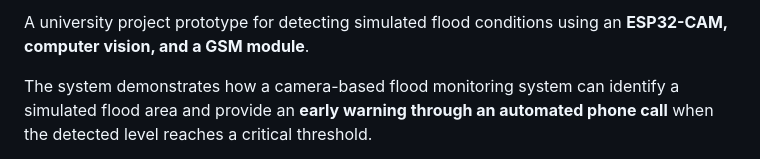
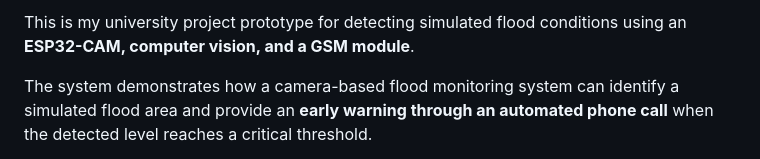
Before and after one commit to NafeesIkram/Flood-detection-and-early-warning-using-esp-cam, a Markdown page: README.md, the part around one of its changes. Rendered like a GitHub page.

```diff
--- a/README.md
+++ b/README.md
@@ -2,5 +8,5 @@
 
-A university project prototype for detecting simulated flood conditions using an **ESP32-CAM, computer vision, and a GSM module**.
+This is my university project prototype for detecting simulated flood conditions using an **ESP32-CAM, computer vision, and a GSM module**.
 
 The system demonstrates how a camera-based flood monitoring system can identify a simulated flood area and provide an **early warning through an automated phone call** when the detected level reaches a critical threshold.
 
```
Also changed, not shown: other parts of README.md (+6 -0 lines).
